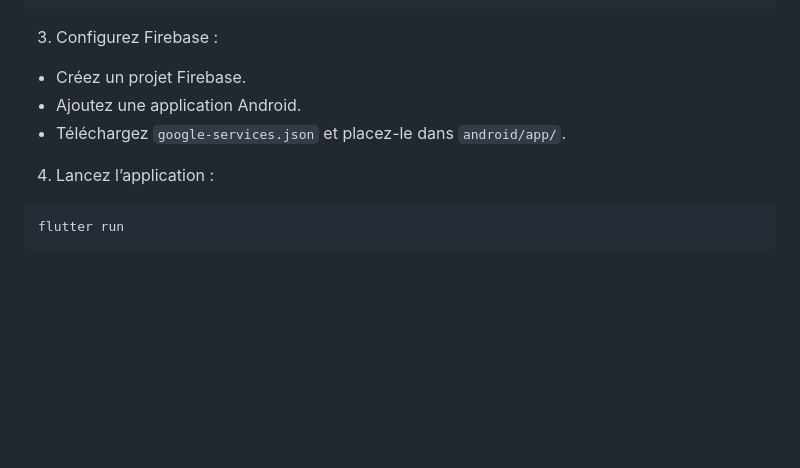
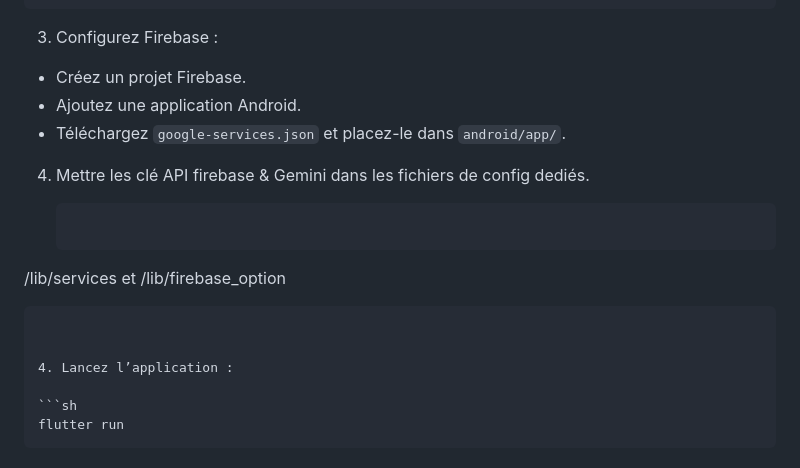
Before and after one commit to 5yn0r/KOY_ORIGINE_PROJET_APP_NTI, a Markdown page: README.md, the part around the change. Drawn GitHub-style; blank space fills up the shorter version.

Commit message:
Update README with API key configuration steps
Added instructions for API key configuration in README.

````diff
--- a/README.md
+++ b/README.md
@@ -83,6 +83,13 @@ flutter pub get
 - Ajoutez une application Android.
 - Téléchargez `google-services.json` et placez-le dans `android/app/`.
 
+4. Mettre les clé API firebase & Gemini dans les fichiers de config dediés.
+
+   ```sh
+/lib/services et /lib/firebase_option
+```
+
+
 4. Lancez l’application :
 
 ```sh
````
